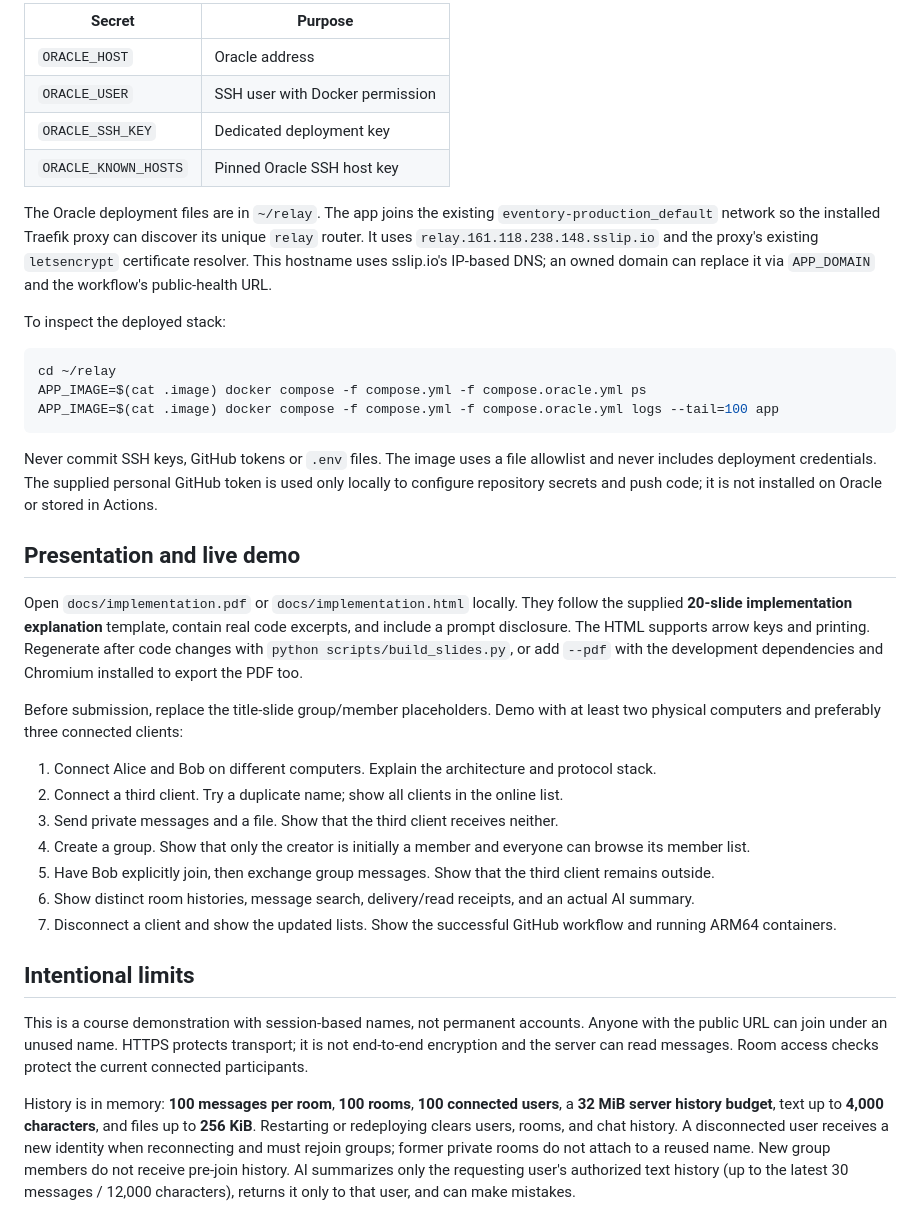
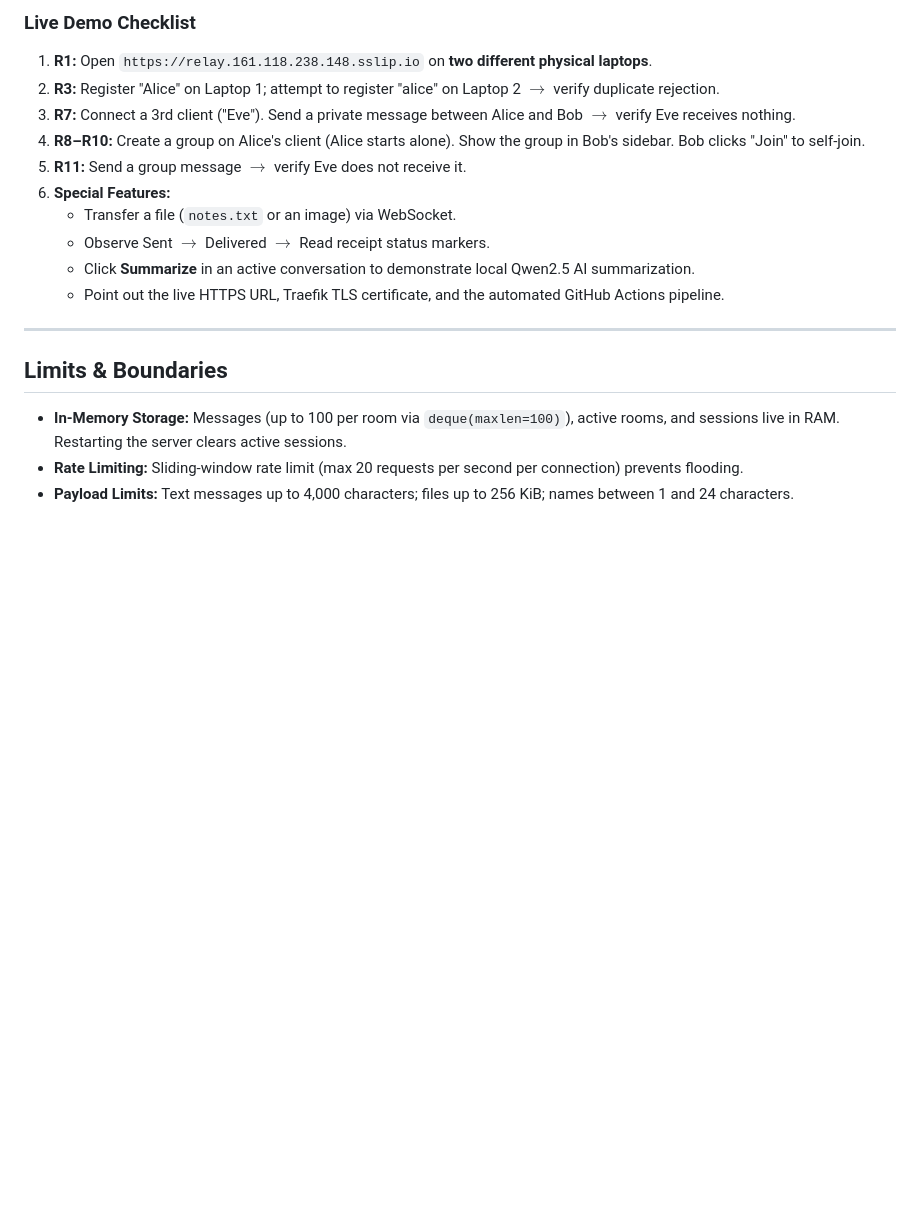
Before and after one commit to Quackudy/2110471-Computer-Network-I-Websocket-Project, a Markdown page: README.md, the part around one of its changes. Drawn GitHub-style; blank space fills up the shorter version.

````diff
--- a/README.md
+++ b/README.md
@@ -87,39 +117,20 @@ GitHub Actions secrets:
 
-| Secret | Purpose |
-|---|---|
-| `ORACLE_HOST` | Oracle address |
-| `ORACLE_USER` | SSH user with Docker permission |
-| `ORACLE_SSH_KEY` | Dedicated deployment key |
-| `ORACLE_KNOWN_HOSTS` | Pinned Oracle SSH host key |
+### Live Demo Checklist
+1. **R1:** Open `https://relay.161.118.238.148.sslip.io` on **two different physical laptops**.
+2. **R3:** Register "Alice" on Laptop 1; attempt to register "alice" on Laptop 2 $\to$ verify duplicate rejection.
+3. **R7:** Connect a 3rd client ("Eve"). Send a private message between Alice and Bob $\to$ verify Eve receives nothing.
+4. **R8–R10:** Create a group on Alice's client (Alice starts alone). Show the group in Bob's sidebar. Bob clicks "Join" to self-join.
+5. **R11:** Send a group message $\to$ verify Eve does not receive it.
+6. **Special Features:**
+   * Transfer a file (`notes.txt` or an image) via WebSocket.
+   * Observe Sent $\to$ Delivered $\to$ Read receipt status markers.
+   * Click **Summarize** in an active conversation to demonstrate local Qwen2.5 AI summarization.
+   * Point out the live HTTPS URL, Traefik TLS certificate, and the automated GitHub Actions pipeline.
 
-The Oracle deployment files are in `~/relay`. The app joins the existing `eventory-production_default` network so the installed Traefik proxy can discover its unique `relay` router. It uses `relay.161.118.238.148.sslip.io` and the proxy's existing `letsencrypt` certificate resolver. This hostname uses sslip.io's IP-based DNS; an owned domain can replace it via `APP_DOMAIN` and the workflow's public-health URL.
+---
 
-To inspect the deployed stack:
+## Limits & Boundaries
 
-```bash
-cd ~/relay
-APP_IMAGE=$(cat .image) docker compose -f compose.yml -f compose.oracle.yml ps
-APP_IMAGE=$(cat .image) docker compose -f compose.yml -f compose.oracle.yml logs --tail=100 app
-```
-
-Never commit SSH keys, GitHub tokens or `.env` files. The image uses a file allowlist and never includes deployment credentials. The supplied personal GitHub token is used only locally to configure repository secrets and push code; it is not installed on Oracle or stored in Actions.
-
-## Presentation and live demo
-
-Open `docs/implementation.pdf` or `docs/implementation.html` locally. They follow the supplied **20-slide implementation explanation** template, contain real code excerpts, and include a prompt disclosure. The HTML supports arrow keys and printing. Regenerate after code changes with `python scripts/build_slides.py`, or add `--pdf` with the development dependencies and Chromium installed to export the PDF too.
-
-Before submission, replace the title-slide group/member placeholders. Demo with at least two physical computers and preferably three connected clients:
-
-1. Connect Alice and Bob on different computers. Explain the architecture and protocol stack.
-2. Connect a third client. Try a duplicate name; show all clients in the online list.
-3. Send private messages and a file. Show that the third client receives neither.
-4. Create a group. Show that only the creator is initially a member and everyone can browse its member list.
-5. Have Bob explicitly join, then exchange group messages. Show that the third client remains outside.
-6. Show distinct room histories, message search, delivery/read receipts, and an actual AI summary.
-7. Disconnect a client and show the updated lists. Show the successful GitHub workflow and running ARM64 containers.
-
-## Intentional limits
-
-This is a course demonstration with session-based names, not permanent accounts. Anyone with the public URL can join under an unused name. HTTPS protects transport; it is not end-to-end encryption and the server can read messages. Room access checks protect the current connected participants.
-
-History is in memory: **100 messages per room**, **100 rooms**, **100 connected users**, a **32 MiB server history budget**, text up to **4,000 characters**, and files up to **256 KiB**. Restarting or redeploying clears users, rooms, and chat history. A disconnected user receives a new identity when reconnecting and must rejoin groups; former private rooms do not attach to a reused name. New group members do not receive pre-join history. AI summarizes only the requesting user's authorized text history (up to the latest 30 messages / 12,000 characters), returns it only to that user, and can make mistakes.
+* **In-Memory Storage:** Messages (up to 100 per room via `deque(maxlen=100)`), active rooms, and sessions live in RAM. Restarting the server clears active sessions.
+* **Rate Limiting:** Sliding-window rate limit (max 20 requests per second per connection) prevents flooding.
+* **Payload Limits:** Text messages up to 4,000 characters; files up to 256 KiB; names between 1 and 24 characters.
````
Also changed, not shown: other parts of README.md (+70 -40 lines).
